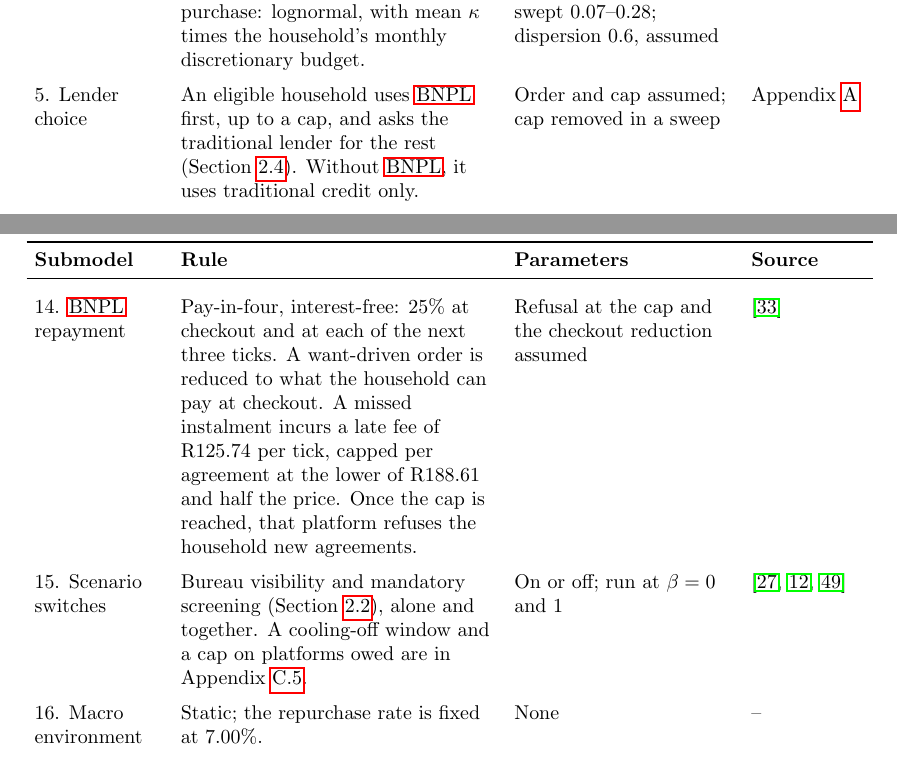
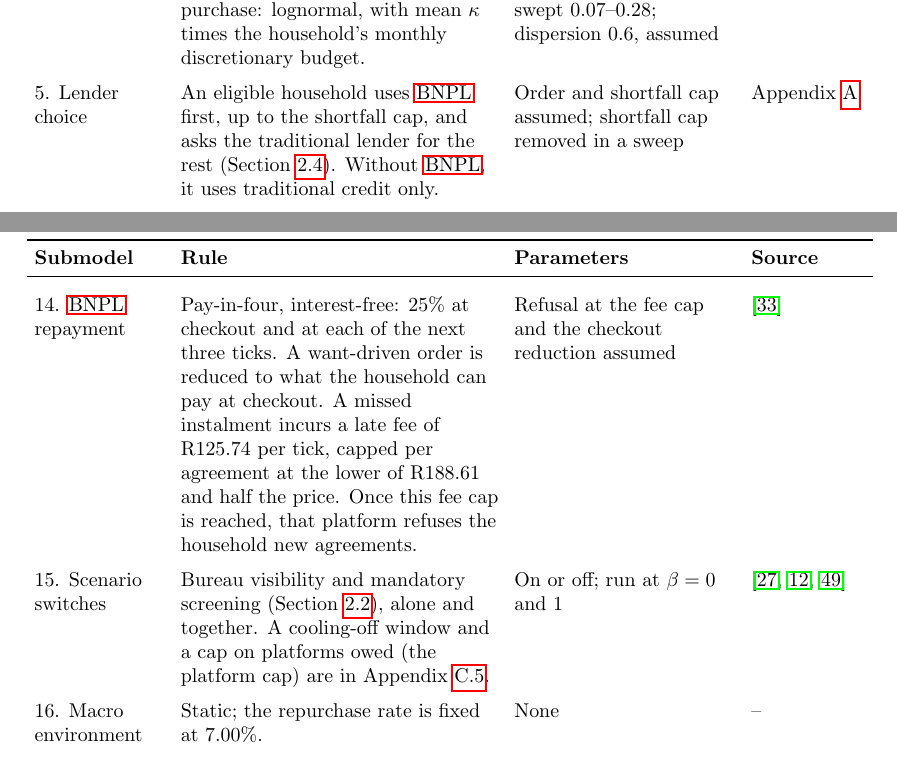
Before and after one commit to marclevin/bnpl-debt-dynamics, a LaTeX thesis (thesis/main.tex, which reads thesis/chapters/02_model.tex): two parts of pages 17 and 19 of 111, joined at a grey line, cut so that both start at the same text. Compiled offline with pdfLaTeX.

Commit message:
Writing: one name for each cap in Section 2 (#27)
Shortfall cap, fee cap and platform cap are named in the submodel table and
the verification paragraph. The 03_calibration.tex parts of the issue are
not done here.

Co-Authored-By: Claude Opus 5.5 <noreply@anthropic.com>
Claude-Session: https://claude.ai/code/session_015h8tFDomwavQ1Hjw9X4Cew

```diff
--- a/thesis/chapters/02_model.tex
+++ b/thesis/chapters/02_model.tex
@@ -231,7 +231,7 @@ Table~\ref{tab:submodels} sets out the seventeen submodels.
 \addlinespace
 4. Borrowing amount & Shortfall: the household requests the exact shortfall. Want-driven purchase: lognormal, with mean $\kappa$ times the household's monthly discretionary budget. & Shortfall rule assumed, swept; $\kappa = 0.139$ (\acs{IES}), swept 0.07--0.28; dispersion 0.6, assumed & \cite{statssa_ies_2023} \\
 \addlinespace
-5. Lender choice & An eligible household uses \acs{BNPL} first, up to a cap, and asks the traditional lender for the rest (Section~\ref{sec:amount}). Without \acs{BNPL}, it uses traditional credit only. & Order and cap assumed; cap removed in a sweep & Appendix~\ref{app:rationale} \\
+5. Lender choice & An eligible household uses \acs{BNPL} first, up to the shortfall cap, and asks the traditional lender for the rest (Section~\ref{sec:amount}). Without \acs{BNPL}, it uses traditional credit only. & Order and shortfall cap assumed; shortfall cap removed in a sweep & Appendix~\ref{app:rationale} \\
 \addlinespace
 6. Repayment and arrears & Scheduled-payers pay the amortised instalment. Minimum-payers pay the larger of interest and a fraction of the balance. Unpaid traditional instalments become arrears. Payment friction skips an affordable traditional instalment at random. & Minimum-payer share 0.29 (United States), swept 0.20--0.40; fraction 0.05 a month, assumed, swept 0.025--0.10; friction 0.09, fitted & \cite{Keys2019, Kuchler2021} \\
 \addlinespace
@@ -249,9 +249,9 @@ Table~\ref{tab:submodels} sets out the seventeen submodels.
 \addlinespace
 13. Stacking & Each request goes to the platforms in a random order; what one platform does not finance passes to the next. No platform sees another's balance. & Routing assumed; loyal routing swept; 1--6 platforms, 4 in the benchmark & Submodel~10 \\
 \addlinespace
-14. \acs{BNPL} repayment & Pay-in-four, interest-free: 25\% at checkout and at each of the next three ticks. A want-driven order is reduced to what the household can pay at checkout. A missed instalment incurs a late fee of R125.74 per tick, capped per agreement at the lower of R188.61 and half the price. Once the cap is reached, that platform refuses the household new agreements. & Refusal at the cap and the checkout reduction assumed & \cite{payflex_terms} \\
+14. \acs{BNPL} repayment & Pay-in-four, interest-free: 25\% at checkout and at each of the next three ticks. A want-driven order is reduced to what the household can pay at checkout. A missed instalment incurs a late fee of R125.74 per tick, capped per agreement at the lower of R188.61 and half the price. Once this fee cap is reached, that platform refuses the household new agreements. & Refusal at the fee cap and the checkout reduction assumed & \cite{payflex_terms} \\
 \addlinespace
-15. Scenario switches & Bureau visibility and mandatory screening (Section~\ref{sec:asymmetry}), alone and together. A cooling-off window and a cap on platforms owed are in Appendix~\ref{app:levers}. & On or off; run at $\beta = 0$ and 1 & \cite{businessday_bnpl_2026, fca_ps26_1, woolard2021} \\
+15. Scenario switches & Bureau visibility and mandatory screening (Section~\ref{sec:asymmetry}), alone and together. A cooling-off window and a cap on platforms owed (the platform cap) are in Appendix~\ref{app:levers}. & On or off; run at $\beta = 0$ and 1 & \cite{businessday_bnpl_2026, fca_ps26_1, woolard2021} \\
 \addlinespace
 16. Macro environment & Static; the repurchase rate is fixed at 7.00\%. & None & -- \\
 \addlinespace
```
Also changed, not shown: thesis/chapters/02_model.tex (2 more changed lines).
